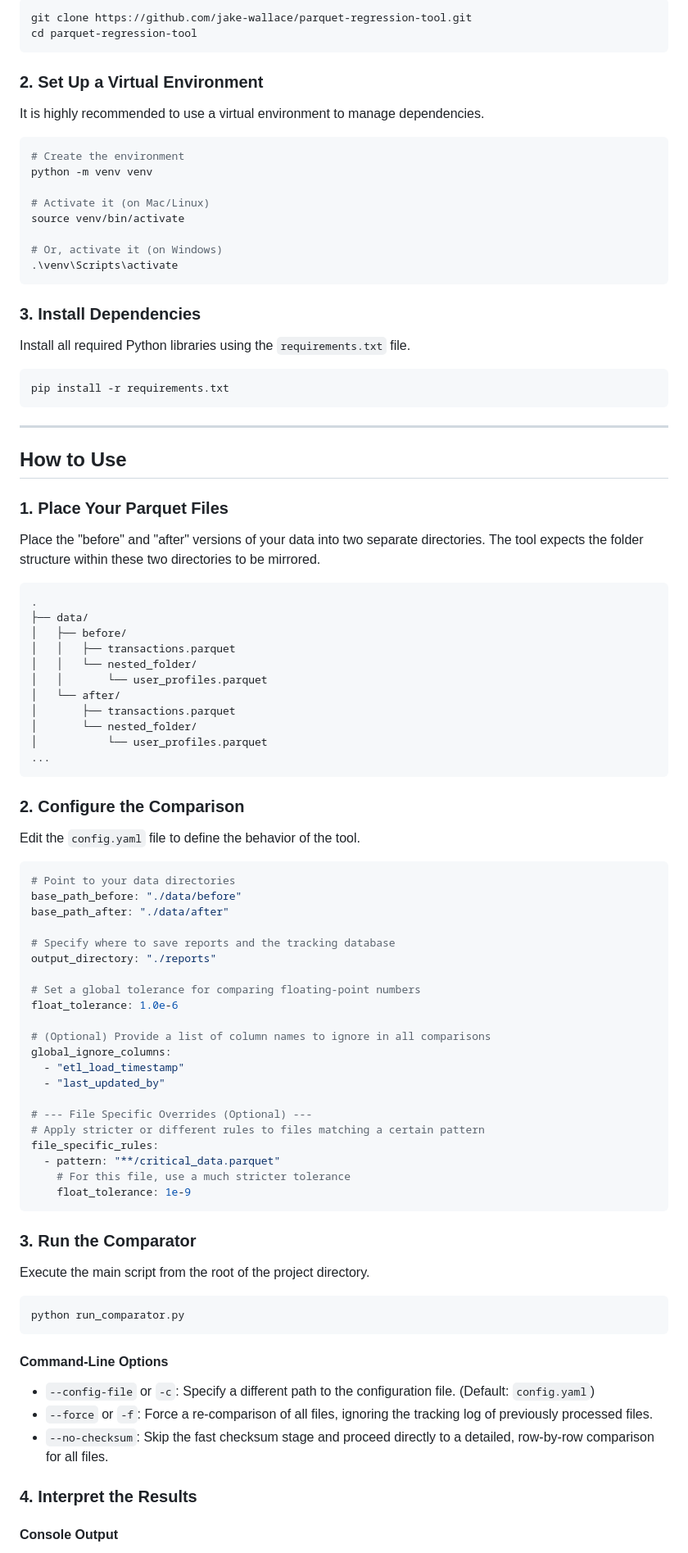
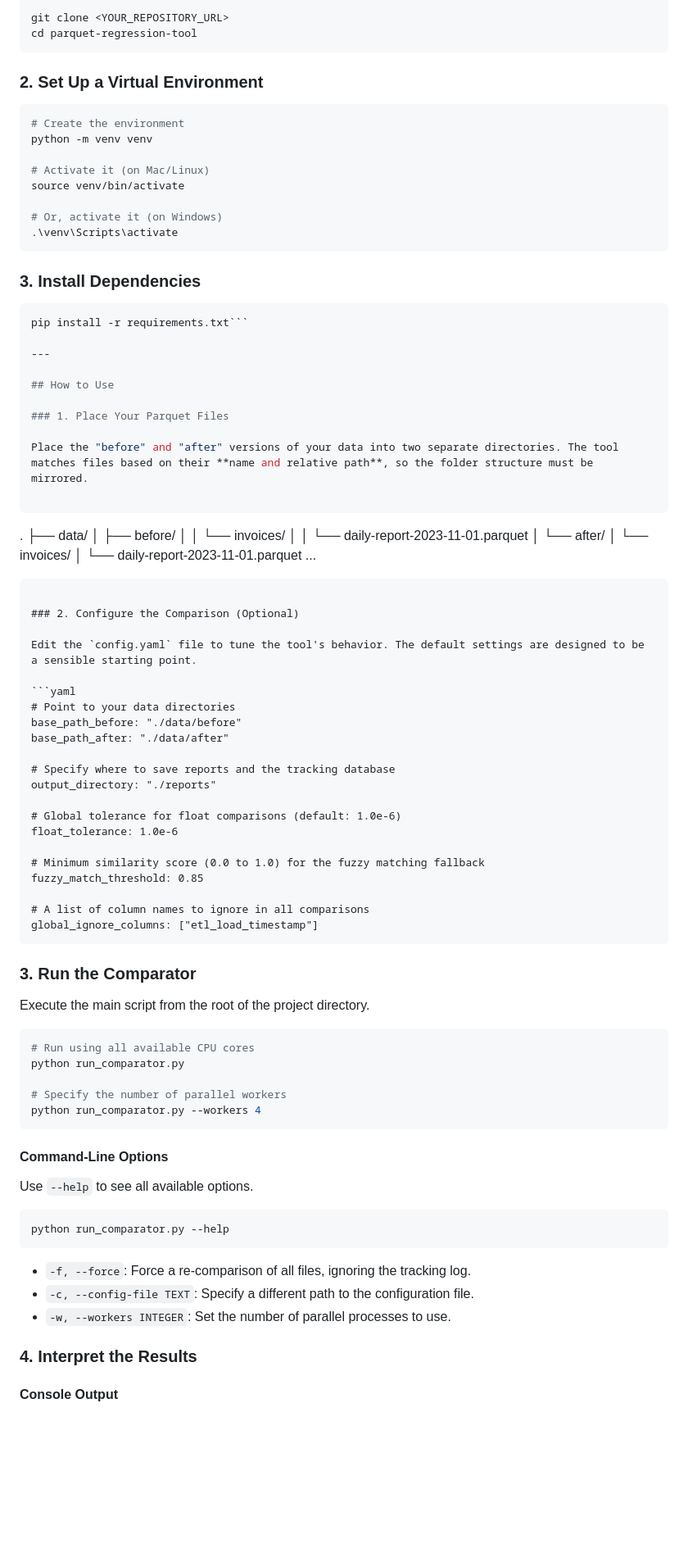
Before and after one commit to jake-wallace/parquet-regression-tool, a Markdown page: README.md, the part around one of its changes. Shown at 82% size. Drawn GitHub-style; blank space fills up the shorter version.

````diff
--- a/README.md
+++ b/README.md
@@ -35,12 +63,10 @@ This tool is designed to be generic and scalable, requiring no prior knowledge o
 
 ```bash
-git clone https://github.com/jake-wallace/parquet-regression-tool.git
+git clone <YOUR_REPOSITORY_URL>
 cd parquet-regression-tool
 ```
 
 ### 2. Set Up a Virtual Environment
-
-It is highly recommended to use a virtual environment to manage dependencies.
 
 ```bash
 # Create the environment
@@ -55,11 +81,8 @@ source venv/bin/activate
 
 ### 3. Install Dependencies
 
-Install all required Python libraries using the `requirements.txt` file.
-
 ```bash
-pip install -r requirements.txt
-```
+pip install -r requirements.txt```
 
 ---
 
@@ -67,25 +90,23 @@ pip install -r requirements.txt
 
 ### 1. Place Your Parquet Files
 
-Place the "before" and "after" versions of your data into two separate directories. The tool expects the folder structure within these two directories to be mirrored.
+Place the "before" and "after" versions of your data into two separate directories. The tool matches files based on their **name and relative path**, so the folder structure must be mirrored.
 
 ```
 .
 ├── data/
 │   ├── before/
-│   │   ├── transactions.parquet
-│   │   └── nested_folder/
-│   │       └── user_profiles.parquet
+│   │   └── invoices/
+│   │       └── daily-report-2023-11-01.parquet
 │   └── after/
-│       ├── transactions.parquet
-│       └── nested_folder/
-│           └── user_profiles.parquet
+│       └── invoices/
+│           └── daily-report-2023-11-01.parquet
 ...
 ```
 
-### 2. Configure the Comparison
+### 2. Configure the Comparison (Optional)
 
-Edit the `config.yaml` file to define the behavior of the tool.
+Edit the `config.yaml` file to tune the tool's behavior. The default settings are designed to be a sensible starting point.
 
 ```yaml
 # Point to your data directories
@@ -95,20 +116,14 @@ base_path_after: "./data/after"
 # Specify where to save reports and the tracking database
 output_directory: "./reports"
 
-# Set a global tolerance for comparing floating-point numbers
+# Global tolerance for float comparisons (default: 1.0e-6)
 float_tolerance: 1.0e-6
 
-# (Optional) Provide a list of column names to ignore in all comparisons
-global_ignore_columns:
-  - "etl_load_timestamp"
-  - "last_updated_by"
+# Minimum similarity score (0.0 to 1.0) for the fuzzy matching fallback
+fuzzy_match_threshold: 0.85
 
-# --- File Specific Overrides (Optional) ---
-# Apply stricter or different rules to files matching a certain pattern
-file_specific_rules:
-  - pattern: "**/critical_data.parquet"
-    # For this file, use a much stricter tolerance
-    float_tolerance: 1e-9
+# A list of column names to ignore in all comparisons
+global_ignore_columns: ["etl_load_timestamp"]
 ```
 
 ### 3. Run the Comparator
@@ -116,14 +131,23 @@ file_specific_rules:
 Execute the main script from the root of the project directory.
 
 ```bash
+# Run using all available CPU cores
 python run_comparator.py
+
+# Specify the number of parallel workers
+python run_comparator.py --workers 4
 ```
 
 #### Command-Line Options
 
--   `--config-file` or `-c`: Specify a different path to the configuration file. (Default: `config.yaml`)
--   `--force` or `-f`: Force a re-comparison of all files, ignoring the tracking log of previously processed files.
--   `--no-checksum`: Skip the fast checksum stage and proceed directly to a detailed, row-by-row comparison for all files.
+Use `--help` to see all available options.
+
+```bash
+python run_comparator.py --help
+```
+-   `-f, --force`: Force a re-comparison of all files, ignoring the tracking log.
+-   `-c, --config-file TEXT`: Specify a different path to the configuration file.
+-   `-w, --workers INTEGER`: Set the number of parallel processes to use.
 
 ### 4. Interpret the Results
 
````
Also changed, not shown: other parts of README.md (+50 -29 lines).
